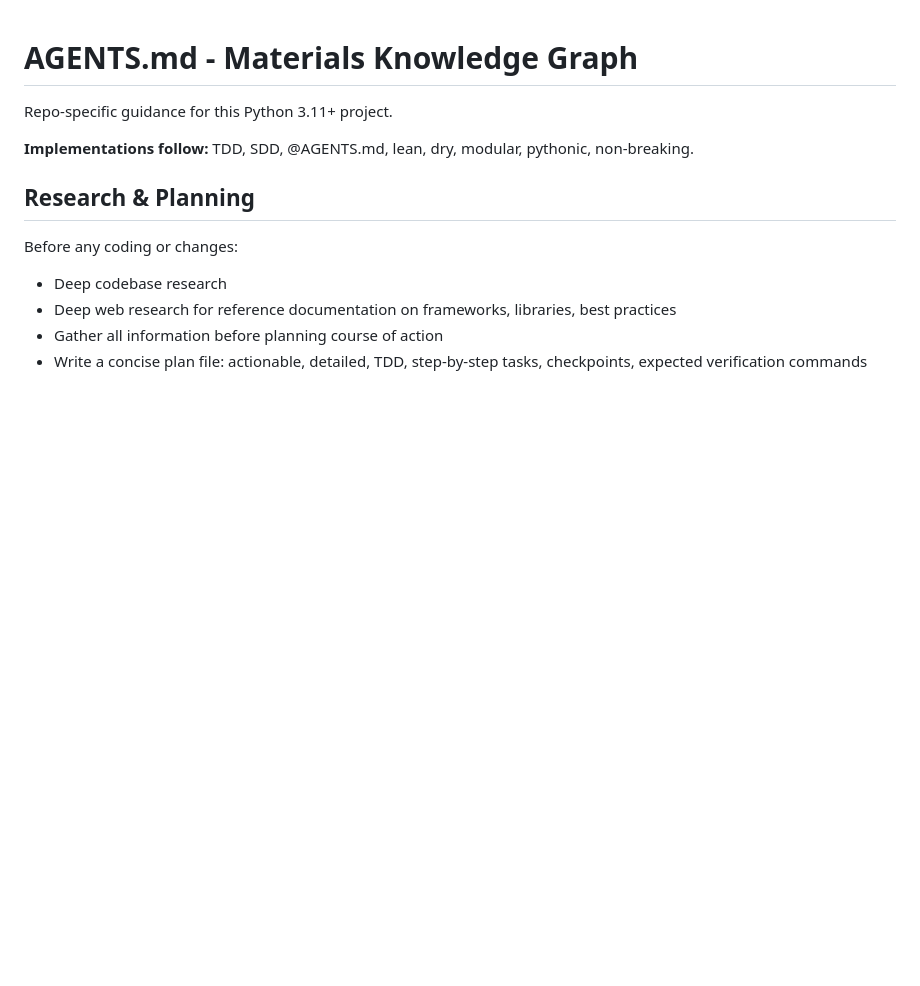
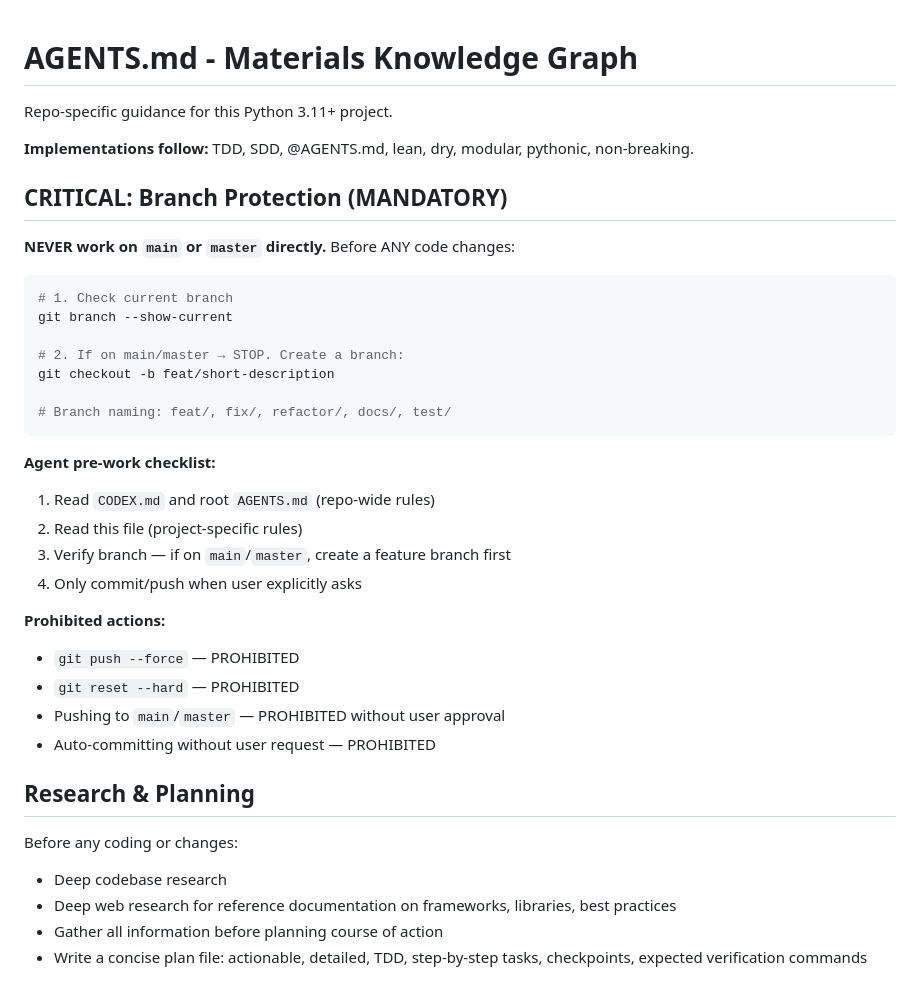
Before and after one commit to Bobr2610/materials-kg, a Markdown page: AGENTS.md, the part around the change. GitHub-like rendering; blank space fills up the shorter version.

````diff
--- a/AGENTS.md
+++ b/AGENTS.md
@@ -3,6 +3,32 @@
 Repo-specific guidance for this Python 3.11+ project.
 
 **Implementations follow:** TDD, SDD, @AGENTS.md, lean, dry, modular, pythonic, non-breaking.
+
+## CRITICAL: Branch Protection (MANDATORY)
+
+**NEVER work on `main` or `master` directly.** Before ANY code changes:
+
+```bash
+# 1. Check current branch
+git branch --show-current
+
+# 2. If on main/master → STOP. Create a branch:
+git checkout -b feat/short-description
+
+# Branch naming: feat/, fix/, refactor/, docs/, test/
+```
+
+**Agent pre-work checklist:**
+1. Read `CODEX.md` and root `AGENTS.md` (repo-wide rules)
+2. Read this file (project-specific rules)
+3. Verify branch — if on `main`/`master`, create a feature branch first
+4. Only commit/push when user explicitly asks
+
+**Prohibited actions:**
+- `git push --force` — PROHIBITED
+- `git reset --hard` — PROHIBITED
+- Pushing to `main`/`master` — PROHIBITED without user approval
+- Auto-committing without user request — PROHIBITED
 
 ## Research & Planning
 
````
Also changed, not shown: .claude/CLAUDE.md (added, +76 -0 lines), .codex/instructions.md (added, +76 -0 lines).
